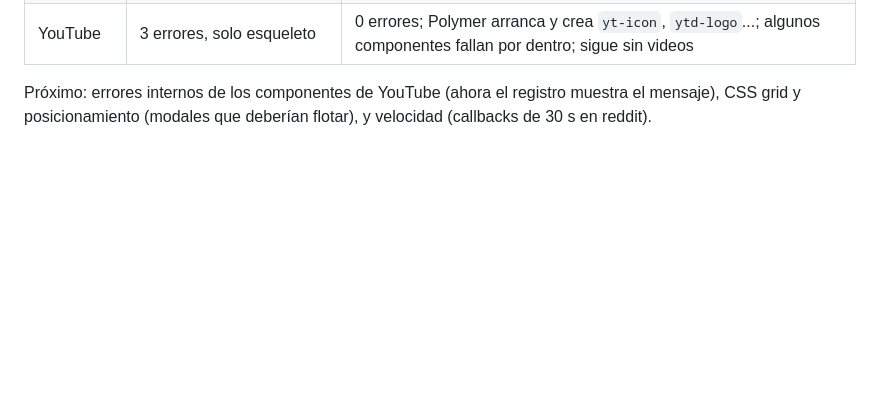
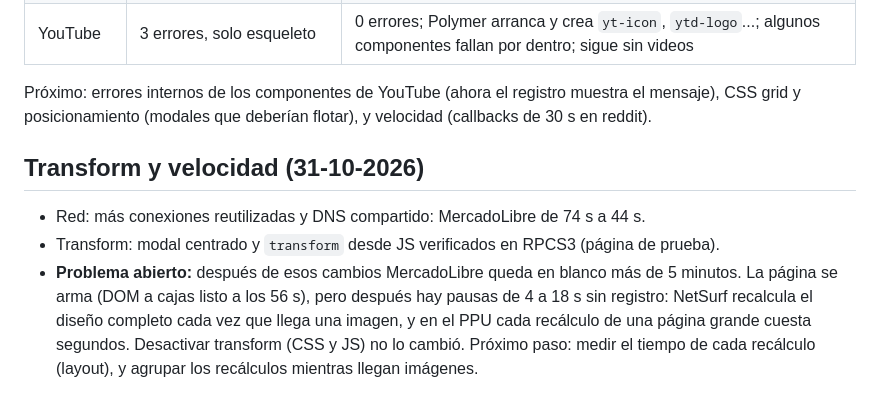
Before and after one commit to juanklimonplay/EonSurf, a Markdown page: docs/PRUEBAS-SITIOS.md, the part around the change. GitHub-like rendering; blank space fills up the shorter version.

Commit message:
docs: transform results and the open MercadoLibre layout stall
Co-Authored-By: Claude Opus 5.5 <noreply@anthropic.com>

```diff
--- a/docs/PRUEBAS-SITIOS.md
+++ b/docs/PRUEBAS-SITIOS.md
@@ -61,3 +61,13 @@ de 30 s, y un crash arreglado (pedidos de red liberados dos veces).
 
 Próximo: errores internos de los componentes de YouTube (ahora el registro muestra el mensaje),
 CSS grid y posicionamiento (modales que deberían flotar), y velocidad (callbacks de 30 s en reddit).
+
+## Transform y velocidad (31-10-2026)
+
+- Red: más conexiones reutilizadas y DNS compartido: MercadoLibre de 74 s a 44 s.
+- Transform: modal centrado y `transform` desde JS verificados en RPCS3 (página de prueba).
+- **Problema abierto:** después de esos cambios MercadoLibre queda en blanco más de 5 minutos.
+  La página se arma (DOM a cajas listo a los 56 s), pero después hay pausas de 4 a 18 s sin registro:
+  NetSurf recalcula el diseño completo cada vez que llega una imagen, y en el PPU cada recálculo de
+  una página grande cuesta segundos. Desactivar transform (CSS y JS) no lo cambió. Próximo paso:
+  medir el tiempo de cada recálculo (layout), y agrupar los recálculos mientras llegan imágenes.
```
